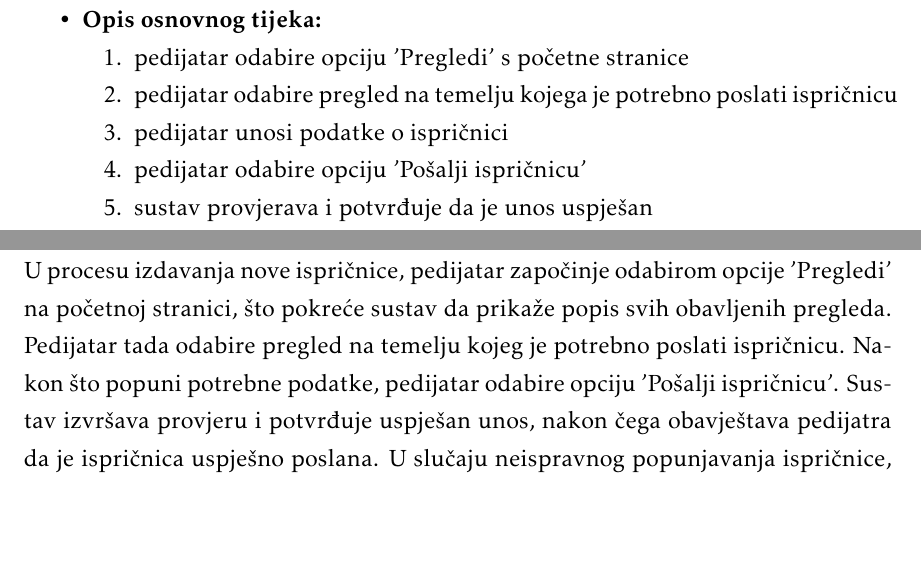
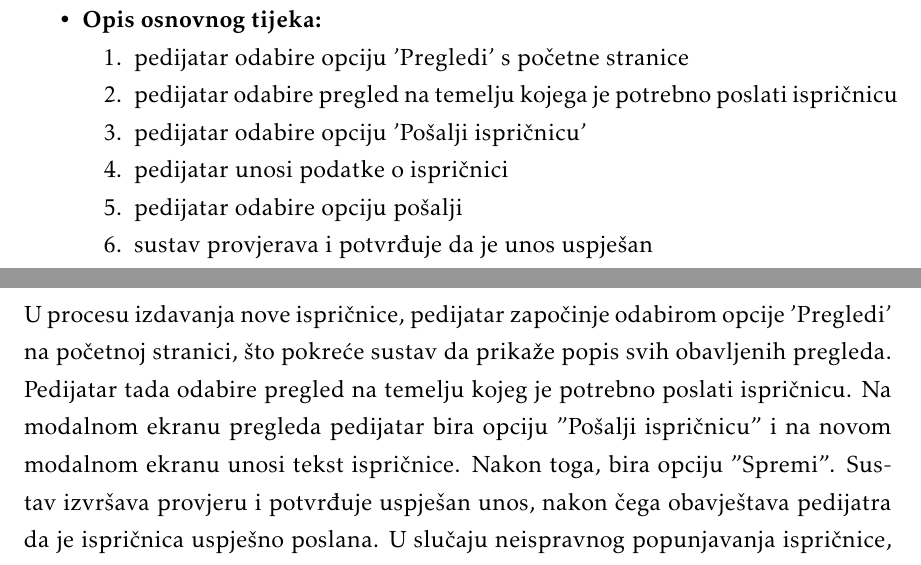
Before and after one commit to WeleByte/WeleByte, a LaTeX document (Dokumentacija/PROGI_ProjektnaDokumentacija.tex, which reads Dokumentacija/Specifikacija_programske_potpore.tex): two parts of pages 21 and 31 of 86, joined at a grey line, cut so that both start at the same text, the shorter picture padded with empty space. Compiled offline with pdfLaTeX.

Commit message:
minor update on use cases

```diff
--- a/Dokumentacija/Specifikacija_programske_potpore.tex
+++ b/Dokumentacija/Specifikacija_programske_potpore.tex
@@ -544,14 +544,13 @@
 						\item  \textbf{Opis osnovnog tijeka:}
 
 						\item[] \begin{packed_enum}
-
 							\item pedijatar odabire opciju 'Pregledi' s početne stranice
 							\item pedijatar odabire pregled na temelju kojega je potrebno poslati ispričnicu
+							\item pedijatar odabire opciju 'Pošalji ispričnicu'
 							\item pedijatar unosi podatke o ispričnici
-                            \item pedijatar odabire opciju 'Pošalji ispričnicu'
+							\item pedijatar odabire opciju pošalji
                             \item sustav provjerava i potvrđuje da je unos uspješan
                             \item sustav obavještava pedijatra da je ispričnica uspješno poslana
-
 						\end{packed_enum}
 
 						\item  \textbf{Opis mogućih odstupanja:}
@@ -856,8 +855,8 @@
 				U procesu izdavanja nove ispričnice, pedijatar započinje odabirom opcije 'Pregledi'
 				na početnoj stranici, što pokreće sustav da prikaže popis svih obavljenih pregleda.
-				Pedijatar tada odabire pregled na temelju kojeg je potrebno poslati ispričnicu. Nakon
-				što popuni potrebne podatke, pedijatar odabire opciju 'Pošalji ispričnicu'. Sustav
-				izvršava provjeru i potvrđuje uspješan unos, nakon čega obavještava pedijatra da je
+				Pedijatar tada odabire pregled na temelju kojeg je potrebno poslati ispričnicu. Na modalnom ekranu pregleda pedijatar bira opciju
+				"Pošalji ispričnicu" i na novom modalnom ekranu unosi tekst ispričnice. Nakon toga, bira opciju "Spremi".
+				Sustav izvršava provjeru i potvrđuje uspješan unos, nakon čega obavještava pedijatra da je
 				ispričnica uspješno poslana. U slučaju neispravnog popunjavanja ispričnice, sustav
 				prikazuje poruku o neispravnom unosu podataka, a pedijatar se vraća na ponovno
 				popunjavanje ispričnice. \\
```
Also changed, not shown: Dokumentacija/Specifikacija_programske_potpore.tex (18 more changed lines), 1 other file.
